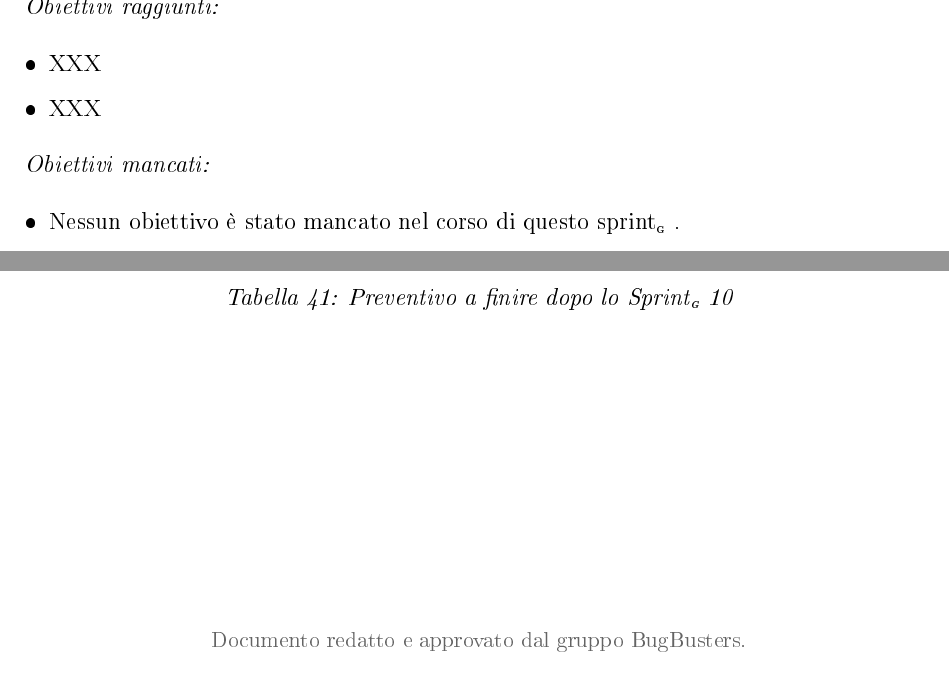
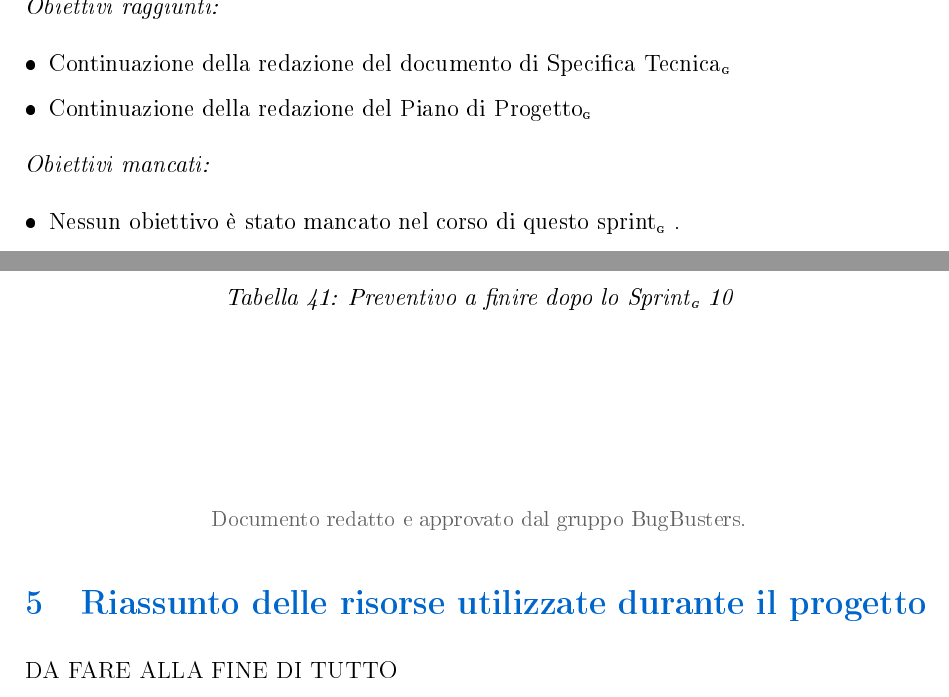
Before and after one commit to BugBustersUnipd/DocumentazioneSWE, a LaTeX document (PB/PIANO DI PROGETTO/Piano di progetto.tex): two parts of page 51 of 51, joined at a grey line, cut so that both start at the same text. The pictures show the PDF file PB/PIANO DI PROGETTO/Piano di progetto.pdf that the author committed with the source.

Commit message:
Aggiunta sezione finale per ricordarmi
Aggiunta sezione finale per ricordarmi

```diff
--- a/PB/PIANO DI PROGETTO/Piano di progetto.tex
+++ b/PB/PIANO DI PROGETTO/Piano di progetto.tex
@@ -2620,6 +2620,7 @@ In particolare, le attività svolte sono:
 \item Inizio progettazione del frontend
 \item Continuazione della progettazione del backend (diagramma delle classi)
 \item Inizio dello sviluppo del Minimum Viable Product (MVP)\pediceG
+\item Continuazione della redazione del Piano di Progetto\pediceG
 \item Continuazione della redazione del Manuale Utente\pediceG
 \item Redazione del verbale esterno\pediceG del 11/03/2026
 \end{itemize}
@@ -2795,6 +2796,7 @@ Luca Slongo & 4 & - & - & 4 & - & -\\
     \item Inizio progettazione del frontend
     \item Continuazione della progettazione del backend (diagramma delle classi) portandola ad uno stato avanzato
     \item Avvio dello sviluppo del Minimum Viable Product (MVP)\pediceG
+    \item Continuazione della redazione del Piano di Progetto\pediceG
     \item Continuazione della redazione del Manuale Utente\pediceG
 \end{itemize}
 \textit{Obiettivi mancati:}
@@ -2868,6 +2870,7 @@ Il decimo sprint è dedicato alla prosecuzione dello sviluppo del MVP\pediceG e
 In particolare, le attività svolte sono:
 \begin{itemize}
 \item Continuazione dello sviluppo del Minimum Viable Product (MVP)\pediceG dividendolo in backend e frontend
+\item Continuazione della redazione del Piano di Progetto\pediceG
 \item Continuazione della redazione del Manuale Utente\pediceG
 \item Continuazione della redazione del documento di Specifica Tecnica\pediceG
   \end{itemize}
@@ -3038,8 +3041,8 @@ Luca Slongo & - & - & - & - & - & -\\
 \noindent\textbf{Retrospettiva\pediceG}\\
 \textit{Obiettivi raggiunti:}
 \begin{itemize}
-    \item XXX
-    \item XXX
+    \item Continuazione della redazione del documento di Specifica Tecnica\pediceG
+    \item Continuazione della redazione del Piano di Progetto\pediceG
 \end{itemize}
 \textit{Obiettivi mancati:}
 \begin{itemize}
@@ -3094,4 +3097,7 @@ Verificatore\pediceG & 15€/h & - & - &- &- \\
     {\small\color{darkgray} Documento redatto e approvato dal gruppo BugBusters.}
 \end{center}
 
+\section{Riassunto delle risorse utilizzate durante il progetto}
+DA FARE ALLA FINE DI TUTTO
+
 \end{document}
```
Also changed, not shown: PB/PIANO DI PROGETTO/Piano di progetto.pdf.
